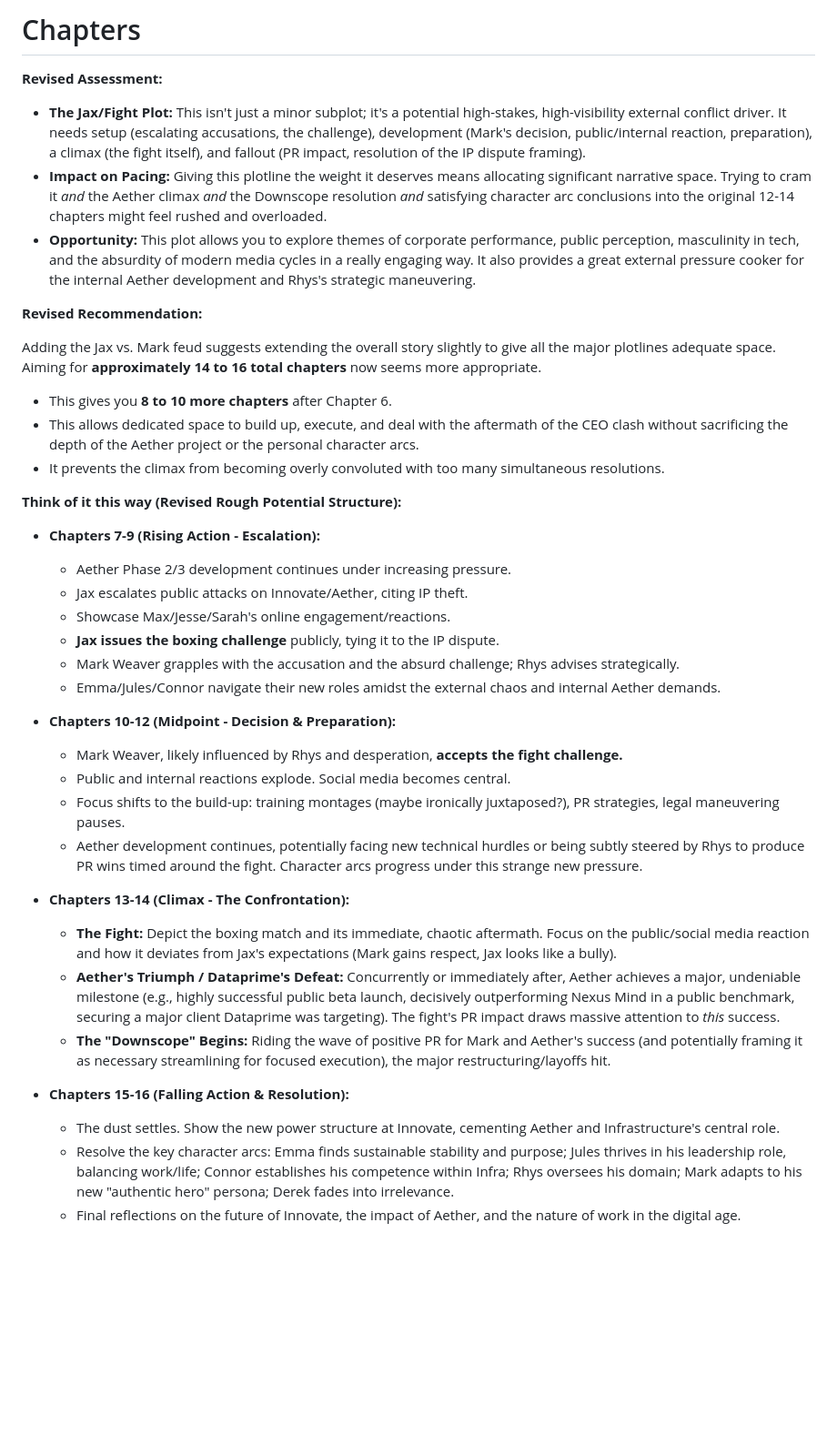
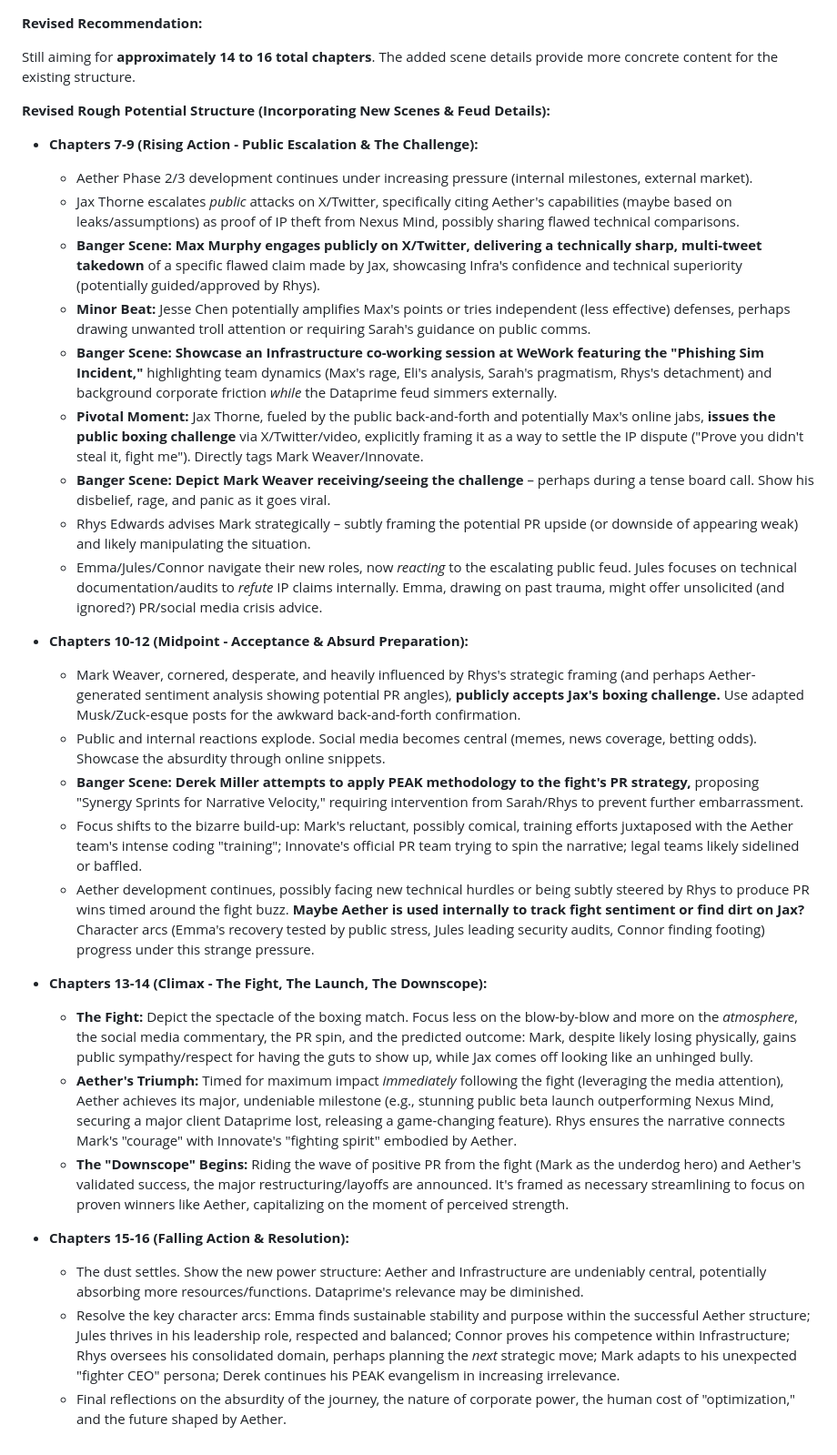
Before and after one commit to loftwah/downscope, a Markdown page: src/pages/_chapters.md, the part around the change. Shown: that part at 91% size. GitHub-like rendering; blank space fills up the shorter version.

Commit message:
chapters

```diff
--- a/src/pages/_chapters.md
+++ b/src/pages/_chapters.md
@@ -1,41 +1,33 @@
-# Chapters
-
-**Revised Assessment:**
-
-*   **The Jax/Fight Plot:** This isn't just a minor subplot; it's a potential high-stakes, high-visibility external conflict driver. It needs setup (escalating accusations, the challenge), development (Mark's decision, public/internal reaction, preparation), a climax (the fight itself), and fallout (PR impact, resolution of the IP dispute framing).
-*   **Impact on Pacing:** Giving this plotline the weight it deserves means allocating significant narrative space. Trying to cram it *and* the Aether climax *and* the Downscope resolution *and* satisfying character arc conclusions into the original 12-14 chapters might feel rushed and overloaded.
-*   **Opportunity:** This plot allows you to explore themes of corporate performance, public perception, masculinity in tech, and the absurdity of modern media cycles in a really engaging way. It also provides a great external pressure cooker for the internal Aether development and Rhys's strategic maneuvering.
-
 **Revised Recommendation:**
 
-Adding the Jax vs. Mark feud suggests extending the overall story slightly to give all the major plotlines adequate space. Aiming for **approximately 14 to 16 total chapters** now seems more appropriate.
+Still aiming for **approximately 14 to 16 total chapters**. The added scene details provide more concrete content for the existing structure.
 
-*   This gives you **8 to 10 more chapters** after Chapter 6.
-*   This allows dedicated space to build up, execute, and deal with the aftermath of the CEO clash without sacrificing the depth of the Aether project or the personal character arcs.
-*   It prevents the climax from becoming overly convoluted with too many simultaneous resolutions.
+**Revised Rough Potential Structure (Incorporating New Scenes & Feud Details):**
 
-**Think of it this way (Revised Rough Potential Structure):**
+*   **Chapters 7-9 (Rising Action - Public Escalation & The Challenge):**
+    *   Aether Phase 2/3 development continues under increasing pressure (internal milestones, external market).
+    *   Jax Thorne escalates *public* attacks on X/Twitter, specifically citing Aether's capabilities (maybe based on leaks/assumptions) as proof of IP theft from Nexus Mind, possibly sharing flawed technical comparisons.
+    *   **Banger Scene:** **Max Murphy engages publicly on X/Twitter, delivering a technically sharp, multi-tweet takedown** of a specific flawed claim made by Jax, showcasing Infra's confidence and technical superiority (potentially guided/approved by Rhys).
+    *   **Minor Beat:** Jesse Chen potentially amplifies Max's points or tries independent (less effective) defenses, perhaps drawing unwanted troll attention or requiring Sarah's guidance on public comms.
+    *   **Banger Scene:** **Showcase an Infrastructure co-working session at WeWork featuring the "Phishing Sim Incident,"** highlighting team dynamics (Max's rage, Eli's analysis, Sarah's pragmatism, Rhys's detachment) and background corporate friction *while* the Dataprime feud simmers externally.
+    *   **Pivotal Moment:** Jax Thorne, fueled by the public back-and-forth and potentially Max's online jabs, **issues the public boxing challenge** via X/Twitter/video, explicitly framing it as a way to settle the IP dispute ("Prove you didn't steal it, fight me"). Directly tags Mark Weaver/Innovate.
+    *   **Banger Scene:** **Depict Mark Weaver receiving/seeing the challenge** – perhaps during a tense board call. Show his disbelief, rage, and panic as it goes viral.
+    *   Rhys Edwards advises Mark strategically – subtly framing the potential PR upside (or downside of appearing weak) and likely manipulating the situation.
+    *   Emma/Jules/Connor navigate their new roles, now *reacting* to the escalating public feud. Jules focuses on technical documentation/audits to *refute* IP claims internally. Emma, drawing on past trauma, might offer unsolicited (and ignored?) PR/social media crisis advice.
 
-*   **Chapters 7-9 (Rising Action - Escalation):**
-    *   Aether Phase 2/3 development continues under increasing pressure.
-    *   Jax escalates public attacks on Innovate/Aether, citing IP theft.
-    *   Showcase Max/Jesse/Sarah's online engagement/reactions.
-    *   **Jax issues the boxing challenge** publicly, tying it to the IP dispute.
-    *   Mark Weaver grapples with the accusation and the absurd challenge; Rhys advises strategically.
-    *   Emma/Jules/Connor navigate their new roles amidst the external chaos and internal Aether demands.
+*   **Chapters 10-12 (Midpoint - Acceptance & Absurd Preparation):**
+    *   Mark Weaver, cornered, desperate, and heavily influenced by Rhys's strategic framing (and perhaps Aether-generated sentiment analysis showing potential PR angles), **publicly accepts Jax's boxing challenge.** Use adapted Musk/Zuck-esque posts for the awkward back-and-forth confirmation.
+    *   Public and internal reactions explode. Social media becomes central (memes, news coverage, betting odds). Showcase the absurdity through online snippets.
+    *   **Banger Scene:** **Derek Miller attempts to apply PEAK methodology to the fight's PR strategy,** proposing "Synergy Sprints for Narrative Velocity," requiring intervention from Sarah/Rhys to prevent further embarrassment.
+    *   Focus shifts to the bizarre build-up: Mark's reluctant, possibly comical, training efforts juxtaposed with the Aether team's intense coding "training"; Innovate's official PR team trying to spin the narrative; legal teams likely sidelined or baffled.
+    *   Aether development continues, possibly facing new technical hurdles or being subtly steered by Rhys to produce PR wins timed around the fight buzz. **Maybe Aether is used internally to track fight sentiment or find dirt on Jax?** Character arcs (Emma's recovery tested by public stress, Jules leading security audits, Connor finding footing) progress under this strange pressure.
 
-*   **Chapters 10-12 (Midpoint - Decision & Preparation):**
-    *   Mark Weaver, likely influenced by Rhys and desperation, **accepts the fight challenge.**
-    *   Public and internal reactions explode. Social media becomes central.
-    *   Focus shifts to the build-up: training montages (maybe ironically juxtaposed?), PR strategies, legal maneuvering pauses.
-    *   Aether development continues, potentially facing new technical hurdles or being subtly steered by Rhys to produce PR wins timed around the fight. Character arcs progress under this strange new pressure.
-
-*   **Chapters 13-14 (Climax - The Confrontation):**
-    *   **The Fight:** Depict the boxing match and its immediate, chaotic aftermath. Focus on the public/social media reaction and how it deviates from Jax's expectations (Mark gains respect, Jax looks like a bully).
-    *   **Aether's Triumph / Dataprime's Defeat:** Concurrently or immediately after, Aether achieves a major, undeniable milestone (e.g., highly successful public beta launch, decisively outperforming Nexus Mind in a public benchmark, securing a major client Dataprime was targeting). The fight's PR impact draws massive attention to *this* success.
-    *   **The "Downscope" Begins:** Riding the wave of positive PR for Mark and Aether's success (and potentially framing it as necessary streamlining for focused execution), the major restructuring/layoffs hit.
+*   **Chapters 13-14 (Climax - The Fight, The Launch, The Downscope):**
+    *   **The Fight:** Depict the spectacle of the boxing match. Focus less on the blow-by-blow and more on the *atmosphere*, the social media commentary, the PR spin, and the predicted outcome: Mark, despite likely losing physically, gains public sympathy/respect for having the guts to show up, while Jax comes off looking like an unhinged bully.
+    *   **Aether's Triumph:** Timed for maximum impact *immediately* following the fight (leveraging the media attention), Aether achieves its major, undeniable milestone (e.g., stunning public beta launch outperforming Nexus Mind, securing a major client Dataprime lost, releasing a game-changing feature). Rhys ensures the narrative connects Mark's "courage" with Innovate's "fighting spirit" embodied by Aether.
+    *   **The "Downscope" Begins:** Riding the wave of positive PR from the fight (Mark as the underdog hero) and Aether's validated success, the major restructuring/layoffs are announced. It's framed as necessary streamlining to focus on proven winners like Aether, capitalizing on the moment of perceived strength.
 
 *   **Chapters 15-16 (Falling Action & Resolution):**
-    *   The dust settles. Show the new power structure at Innovate, cementing Aether and Infrastructure's central role.
-    *   Resolve the key character arcs: Emma finds sustainable stability and purpose; Jules thrives in his leadership role, balancing work/life; Connor establishes his competence within Infra; Rhys oversees his domain; Mark adapts to his new "authentic hero" persona; Derek fades into irrelevance.
-    *   Final reflections on the future of Innovate, the impact of Aether, and the nature of work in the digital age.
+    *   The dust settles. Show the new power structure: Aether and Infrastructure are undeniably central, potentially absorbing more resources/functions. Dataprime's relevance may be diminished.
+    *   Resolve the key character arcs: Emma finds sustainable stability and purpose within the successful Aether structure; Jules thrives in his leadership role, respected and balanced; Connor proves his competence within Infrastructure; Rhys oversees his consolidated domain, perhaps planning the *next* strategic move; Mark adapts to his unexpected "fighter CEO" persona; Derek continues his PEAK evangelism in increasing irrelevance.
+    *   Final reflections on the absurdity of the journey, the nature of corporate power, the human cost of "optimization," and the future shaped by Aether.
```
